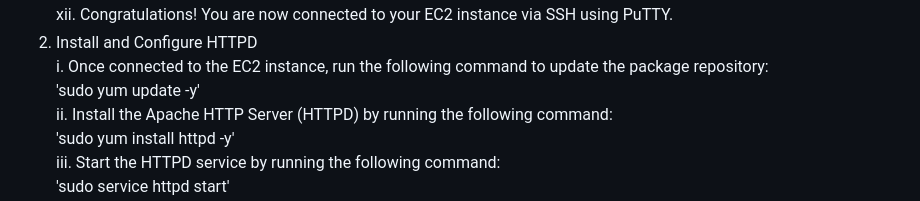
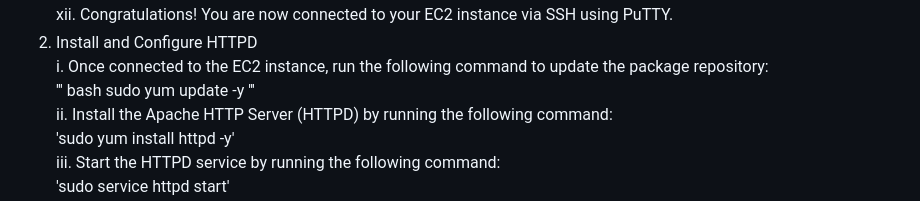
Before and after one commit to MeenalJy/ec2-ssh-httpd-website, a Markdown page: README.md, the part around the change. GitHub-like rendering.

```diff
--- a/README.md
+++ b/README.md
@@ -23,7 +23,9 @@ icacls <file> /grant John:F
 xii.	Congratulations! You are now connected to your EC2 instance via SSH using PuTTY.
 2.	Install and Configure HTTPD
 i.	Once connected to the EC2 instance, run the following command to update the package repository:
-'sudo yum update -y'
+''' bash
+  sudo yum update -y
+  '''
 ii.	Install the Apache HTTP Server (HTTPD) by running the following command:
 'sudo yum install httpd -y'
 iii.	Start the HTTPD service by running the following command:
```
